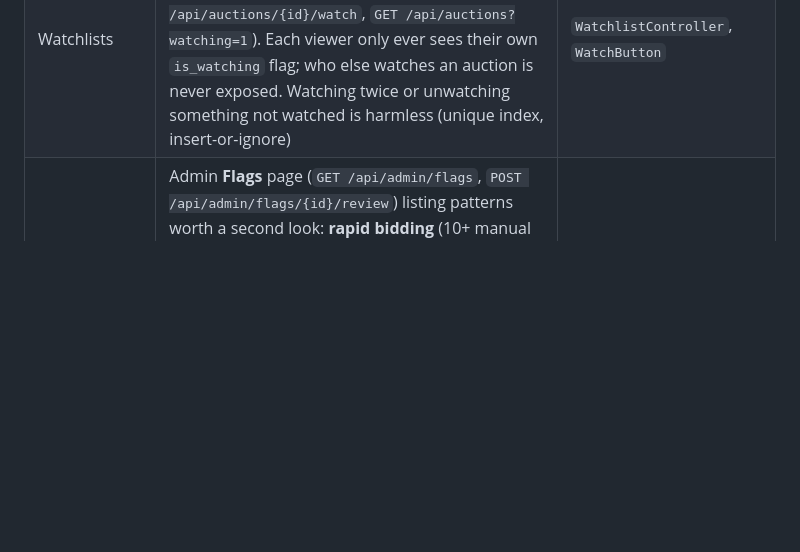
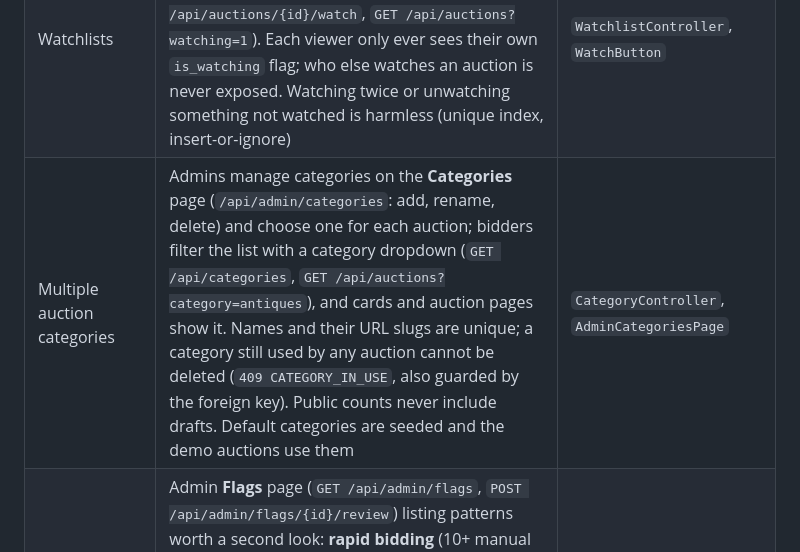
Before and after one commit to sachithnim/Real-Time-Auction-Platform, a Markdown page: README.md, the part around the change. GitHub-like rendering; blank space fills up the shorter version.

Commit message:
docs: list auction categories as a bonus feature

```diff
--- a/README.md
+++ b/README.md
@@ -414,6 +414,7 @@ Built on top of the core requirements, from the assignment's list of bonus chall
 | Reconnection handling | The app tracks the WebSocket connection, shows a live / reconnecting badge, and re-fetches the auction and its history as soon as the connection comes back | `useRealtimeStatus`, `RealtimeBadge` |
 | WebSocket event recovery | Every public event carries a per-auction `sequence` number. Old or duplicate events are ignored; a gap means an event was missed, so the client re-fetches the current state | `AuctionBroadcaster`, `applyAuctionEvent` |
 | Watchlists | Bidders follow auctions with **☆ Watch** on any card or auction page and see them under the **Watching** tab (`PUT` / `DELETE /api/auctions/{id}/watch`, `GET /api/auctions?watching=1`). Each viewer only ever sees their own `is_watching` flag; who else watches an auction is never exposed. Watching twice or unwatching something not watched is harmless (unique index, insert-or-ignore) | `WatchlistController`, `WatchButton` |
+| Multiple auction categories | Admins manage categories on the **Categories** page (`/api/admin/categories`: add, rename, delete) and choose one for each auction; bidders filter the list with a category dropdown (`GET /api/categories`, `GET /api/auctions?category=antiques`), and cards and auction pages show it. Names and their URL slugs are unique; a category still used by any auction cannot be deleted (`409 CATEGORY_IN_USE`, also guarded by the foreign key). Public counts never include drafts. Default categories are seeded and the demo auctions use them | `CategoryController`, `AdminCategoriesPage` |
 | Suspicious bidding detection | Admin **Flags** page (`GET /api/admin/flags`, `POST /api/admin/flags/{id}/review`) listing patterns worth a second look: **rapid bidding** (10+ manual bids in a minute), **many rejections** (5+ in 5 minutes), **shared IP** (two accounts bidding on the same auction from one IP address, possible shill bidding) and **alternating leaders** (only two bidders trading the lead 6+ times). The checks run after the bid response is sent, outside the auction lock, and a flag never blocks a bid. The same pattern updates one flag (unique key), which reopens if it continues after review. Thresholds live in `config/auction.php`. Privacy: the IP address used for each bid is stored in `bidder_ips` and shown to admins only, never to bidders | `SuspiciousBidDetector`, `ScanBiddingActivity`, `AdminFlagsPage` |
 | Scheduled notifications | Bidders watching an auction get a pop-up when it is about to open (10 minutes before) and about to close (5 minutes before), on their private channel. A scheduler sweep (`auctions:remind-watchers`, every minute) sends them; each reminder is claimed in `watch_reminders` (unique per bidder, auction and kind) before it is sent, so it goes out exactly once. Windows are set with `AUCTION_REMIND_STARTING_MINUTES` / `AUCTION_REMIND_ENDING_MINUTES` | `WatchReminders`, `WatchedAuctionReminder` |
 | Admin live monitoring | Admin **Live monitor** page (`GET /api/admin/monitor`): every LIVE auction with its price, reserve, real leader, bids in the last 5 minutes, active auto-bids and a countdown, plus the latest rejected bids with their reason. Updated over the private `admin.monitor` WebSocket channel, which only admins can join; rows are built when the event is sent, after commit, so the bid lock is never held longer | `AdminMonitor`, `MonitorAuctionChanged`, `MonitorBidRejected`, `AdminMonitorPage` |
```
